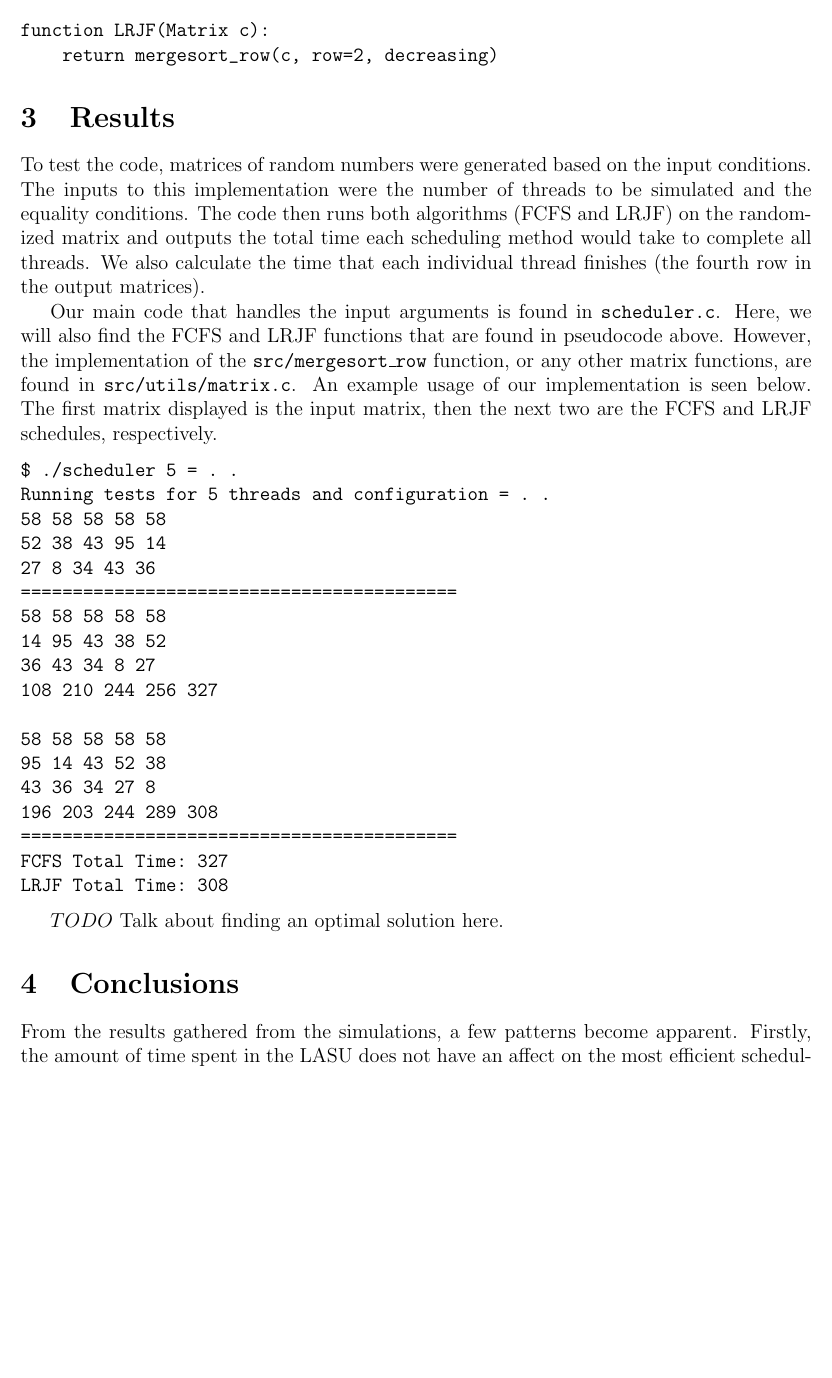
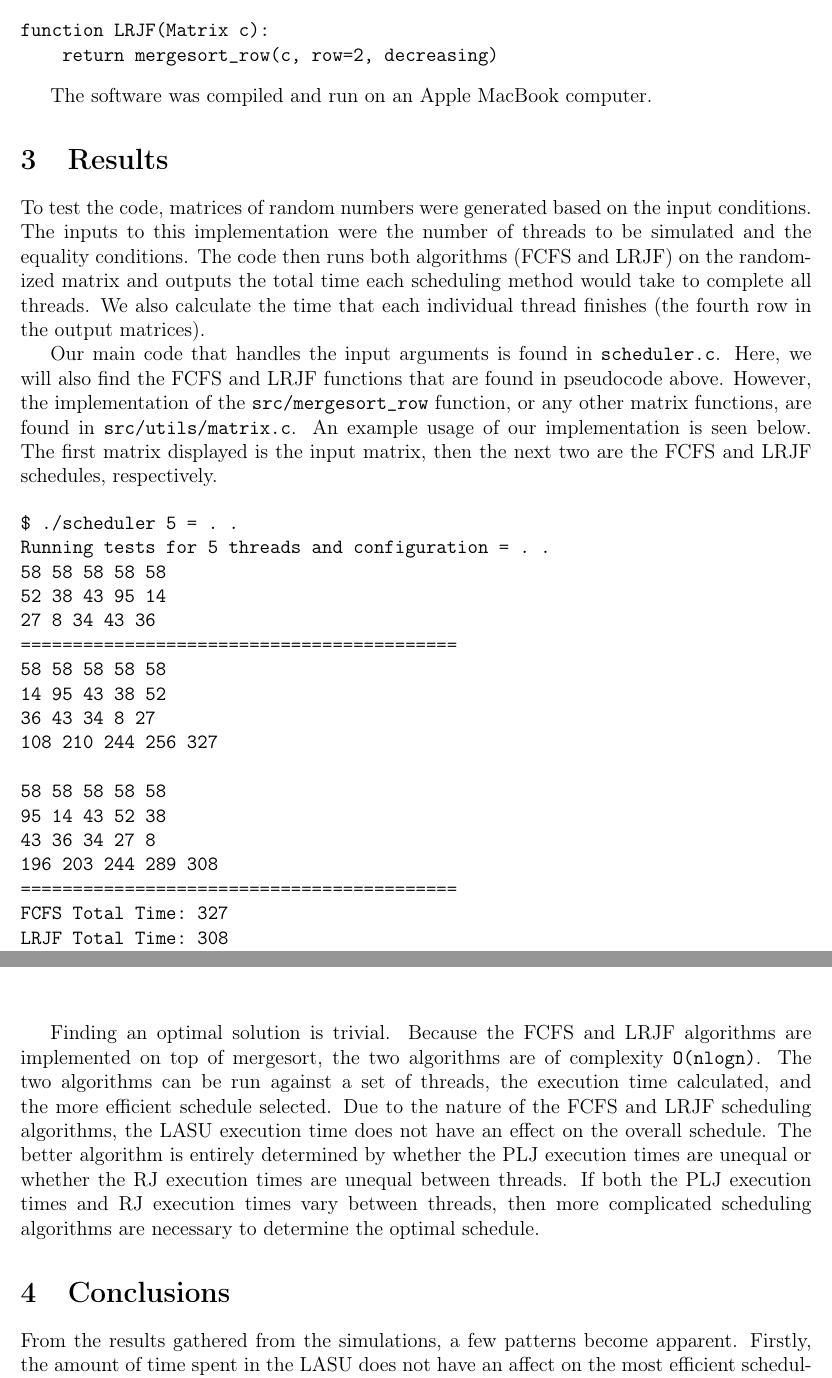
Before and after one commit to nodcah/CSE3504-Project, a LaTeX document (latex/main.tex): part of page 2 of 4 before the commit and two parts of pages 2 and 3 of 4 after it, the two joined at a grey line, cut so that both start at the same text, the shorter picture padded with empty space. Compiled offline with pdfLaTeX.

Commit message:
Add emails and final portion of Results

```diff
--- a/latex/main.tex
+++ b/latex/main.tex
@@ -6,6 +6,7 @@
 \usepackage{tabularx} % extra features for tabular environment
 \usepackage{amsmath}  % improve math presentation
 \usepackage{graphicx} % takes care of graphic including machinery
+\usepackage[T1]{fontenc}
 \usepackage[margin=1in,letterpaper]{geometry} % decreases margins
 \usepackage{cite} % takes care of citations
 %++++++++++++++++++++++++++++++++++++++++
@@ -47,6 +48,8 @@ function FCFS(Matrix c):
 function LRJF(Matrix c):
     return mergesort_row(c, row=2, decreasing)
 \end{verbatim}
+
+The software was compiled and run on an Apple MacBook computer.
 
 
 \section{Results}
@@ -123,7 +126,12 @@ LRJF Total Time: 308
 \end{center}
 \end{table}
 
-$TODO$ Talk about finding an optimal solution here.
+Finding an optimal solution is trivial.
+Because the FCFS and LRJF algorithms are implemented on top of mergesort, the two algorithms are of complexity \texttt{O(nlogn)}.
+The two algorithms can be run against a set of threads, the execution time calculated, and the more efficient schedule selected.
+Due to the nature of the FCFS and LRJF scheduling algorithms, the LASU execution time does not have an effect on the overall schedule.
+The better algorithm is entirely determined by whether the PLJ execution times are unequal or whether the RJ execution times are unequal between threads.
+If both the PLJ execution times and RJ execution times vary between threads, then more complicated scheduling algorithms are necessary to determine the optimal schedule.
 
 
 \section{Conclusions}
```
Also changed, not shown: latex/main.tex (4 more changed lines).
